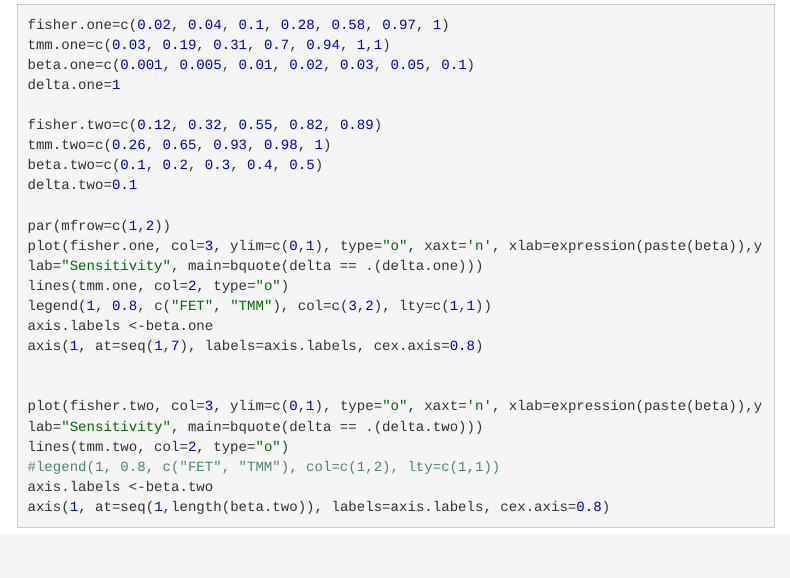
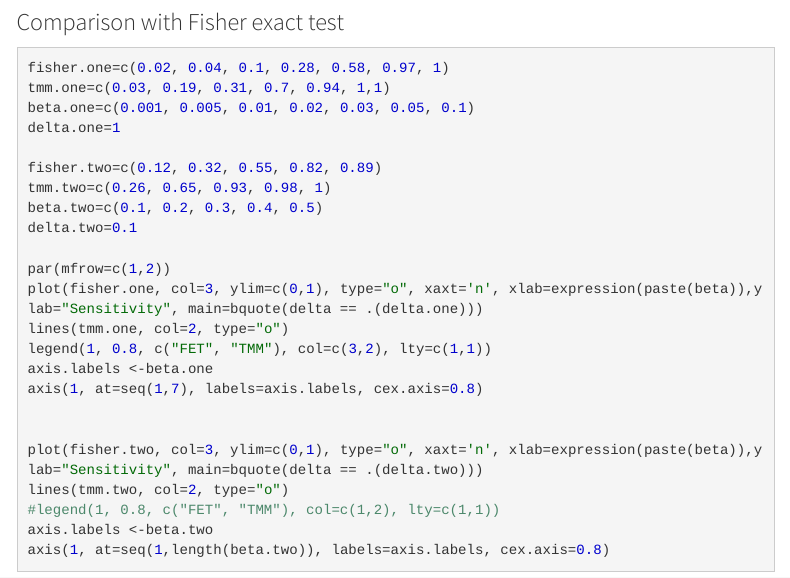
Before and after one commit to han16/rare-var-project, an R Markdown document (analysis/simulation-study.Rmd): the page in a window 1100 px wide, from 1170 px down. Rendered offline with R 4.5, knitr and Pandoc, with nearby package versions; menus at the side of the page are left out.

Commit message:
Dec112017

````diff
--- a/analysis/simulation-study.Rmd
+++ b/analysis/simulation-study.Rmd
@@ -75,6 +75,10 @@ Clearly, there is a slight over etimate problem.
 
 
 ![](figure/estimatebetadeltariskgene2.png)
+
+
+### Comparison with Fisher exact test
+
 
 
 ```{r, echo=T}
````
Also changed, not shown: 1 other file.
